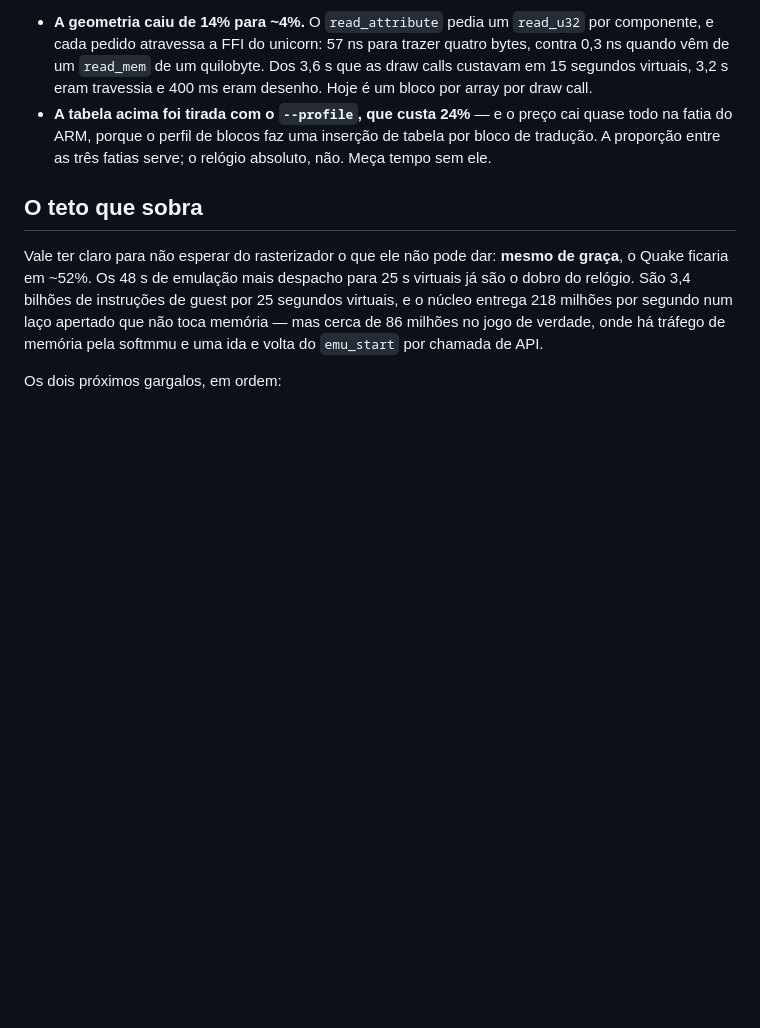
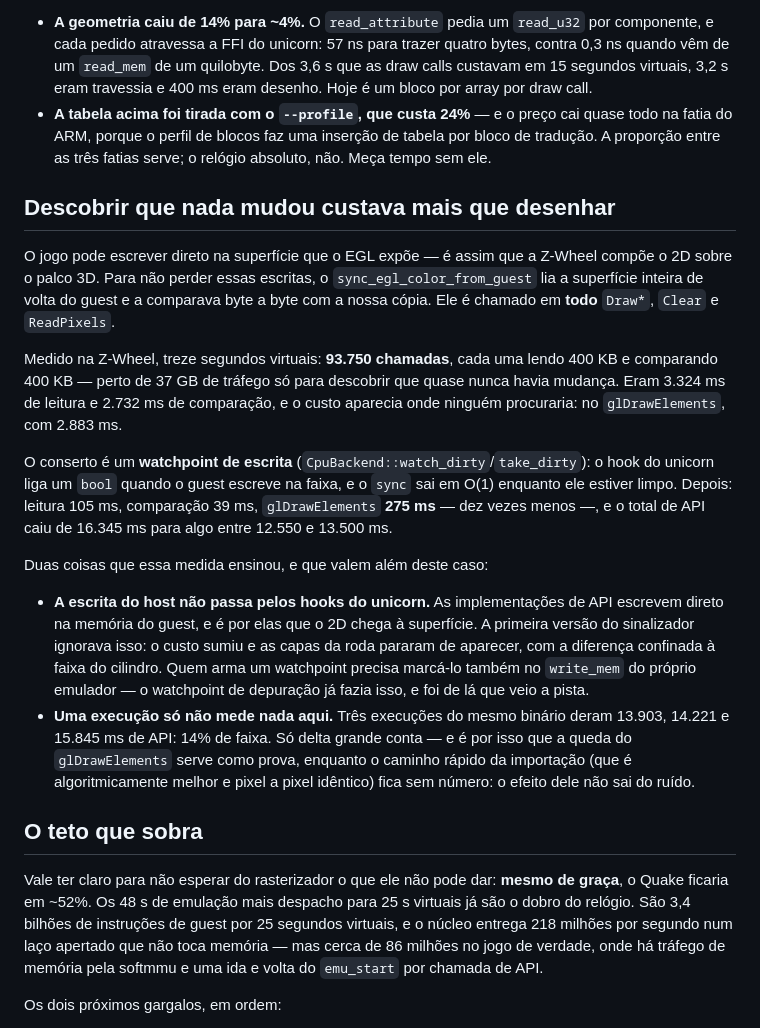
Before and after one commit to ZeebxTeam/zeebx-emu, a Markdown page: docs/implementacao/12-rasterizador-e-paralelismo.md, the part around the change. Drawn GitHub-style; blank space fills up the shorter version.

Commit message:
Documenta a roda da Z-Wheel e o custo de descobrir que nada mudou

```diff
--- a/docs/implementacao/12-rasterizador-e-paralelismo.md
+++ b/docs/implementacao/12-rasterizador-e-paralelismo.md
@@ -139,6 +139,35 @@ Duas correções depois desta medida:
   fatia do ARM, porque o perfil de blocos faz uma inserção de tabela por bloco de tradução. A
   proporção entre as três fatias serve; o relógio absoluto, não. Meça tempo sem ele.
 
+## Descobrir que nada mudou custava mais que desenhar
+
+O jogo pode escrever direto na superfície que o EGL expõe — é assim que a Z-Wheel compõe o 2D
+sobre o palco 3D. Para não perder essas escritas, o `sync_egl_color_from_guest` lia a superfície
+inteira de volta do guest e a comparava byte a byte com a nossa cópia. Ele é chamado em **todo**
+`Draw*`, `Clear` e `ReadPixels`.
+
+Medido na Z-Wheel, treze segundos virtuais: **93.750 chamadas**, cada uma lendo 400 KB e
+comparando 400 KB — perto de 37 GB de tráfego só para descobrir que quase nunca havia mudança.
+Eram 3.324 ms de leitura e 2.732 ms de comparação, e o custo aparecia onde ninguém procuraria: no
+`glDrawElements`, com 2.883 ms.
+
+O conserto é um **watchpoint de escrita** (`CpuBackend::watch_dirty`/`take_dirty`): o hook do
+unicorn liga um `bool` quando o guest escreve na faixa, e o `sync` sai em O(1) enquanto ele estiver
+limpo. Depois: leitura 105 ms, comparação 39 ms, `glDrawElements` **275 ms** — dez vezes menos —, e
+o total de API caiu de 16.345 ms para algo entre 12.550 e 13.500 ms.
+
+Duas coisas que essa medida ensinou, e que valem além deste caso:
+
+- **A escrita do host não passa pelos hooks do unicorn.** As implementações de API escrevem direto
+  na memória do guest, e é por elas que o 2D chega à superfície. A primeira versão do sinalizador
+  ignorava isso: o custo sumiu e as capas da roda pararam de aparecer, com a diferença confinada à
+  faixa do cilindro. Quem arma um watchpoint precisa marcá-lo também no `write_mem` do próprio
+  emulador — o watchpoint de depuração já fazia isso, e foi de lá que veio a pista.
+- **Uma execução só não mede nada aqui.** Três execuções do mesmo binário deram 13.903, 14.221 e
+  15.845 ms de API: 14% de faixa. Só delta grande conta — e é por isso que a queda do
+  `glDrawElements` serve como prova, enquanto o caminho rápido da importação (que é algoritmicamente
+  melhor e pixel a pixel idêntico) fica sem número: o efeito dele não sai do ruído.
+
 ## O teto que sobra
 
 Vale ter claro para não esperar do rasterizador o que ele não pode dar: **mesmo de graça**, o
```
